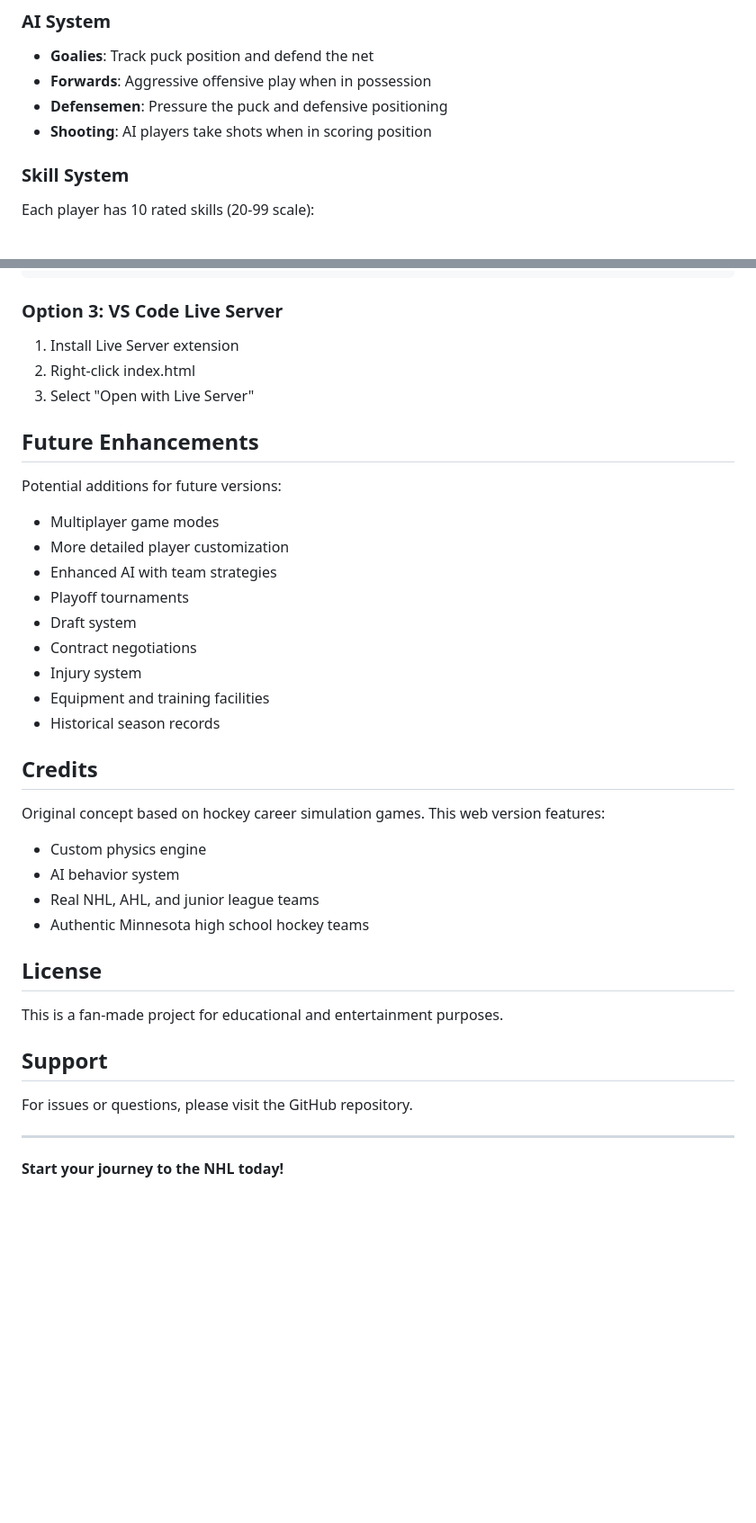
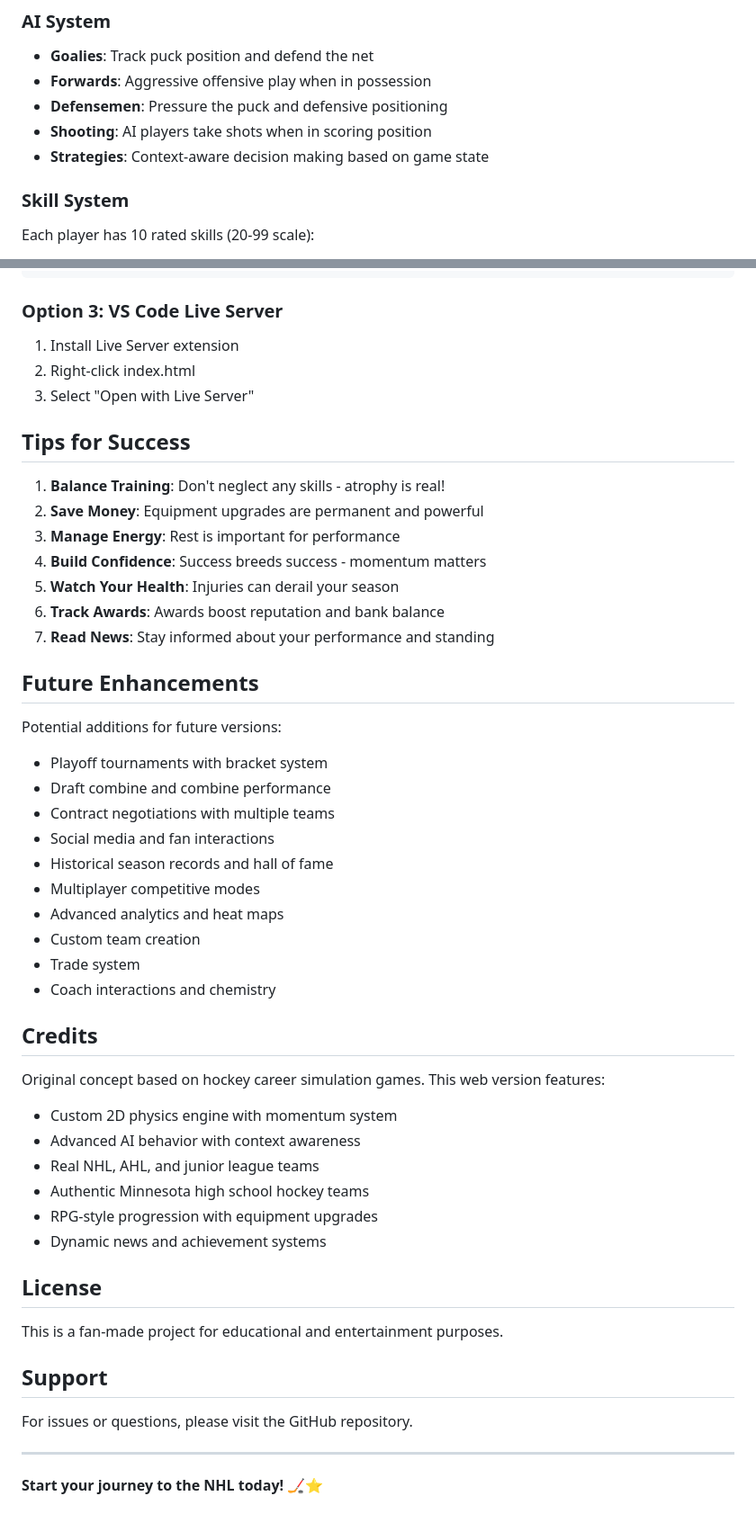
Before and after one commit to CryptoCode14/HockeyLifeSim, a Markdown page: README.md, 2 parts joined by grey strips. Shown at 90% size. GitHub-like rendering; blank space fills up the shorter version.

```diff
--- a/README.md
+++ b/README.md
@@ -83,6 +130,7 @@ A realistic NHL career simulation game playable in your web browser. Build your
 - **Forwards**: Aggressive offensive play when in possession
 - **Defensemen**: Pressure the puck and defensive positioning
 - **Shooting**: AI players take shots when in scoring position
+- **Strategies**: Context-aware decision making based on game state
 
 ### Skill System
 Each player has 10 rated skills (20-99 scale):
@@ -123,26 +185,39 @@ npx http-server -p 8080
 2. Right-click index.html
 3. Select "Open with Live Server"
 
+## Tips for Success
+
+1. **Balance Training**: Don't neglect any skills - atrophy is real!
+2. **Save Money**: Equipment upgrades are permanent and powerful
+3. **Manage Energy**: Rest is important for performance
+4. **Build Confidence**: Success breeds success - momentum matters
+5. **Watch Your Health**: Injuries can derail your season
+6. **Track Awards**: Awards boost reputation and bank balance
+7. **Read News**: Stay informed about your performance and standing
+
 ## Future Enhancements
 
 Potential additions for future versions:
-- Multiplayer game modes
-- More detailed player customization
-- Enhanced AI with team strategies
-- Playoff tournaments
-- Draft system
-- Contract negotiations
-- Injury system
-- Equipment and training facilities
-- Historical season records
+- Playoff tournaments with bracket system
+- Draft combine and combine performance
+- Contract negotiations with multiple teams
+- Social media and fan interactions
+- Historical season records and hall of fame
+- Multiplayer competitive modes
+- Advanced analytics and heat maps
+- Custom team creation
+- Trade system
+- Coach interactions and chemistry
 
 ## Credits
 
 Original concept based on hockey career simulation games. This web version features:
-- Custom physics engine
-- AI behavior system
+- Custom 2D physics engine with momentum system
+- Advanced AI behavior with context awareness
 - Real NHL, AHL, and junior league teams
 - Authentic Minnesota high school hockey teams
+- RPG-style progression with equipment upgrades
+- Dynamic news and achievement systems
 
 ## License
 
@@ -154,4 +229,4 @@ For issues or questions, please visit the GitHub repository.
 
 ---
 
-**Start your journey to the NHL today!**
+**Start your journey to the NHL today!** 🏒⭐
```
Also changed, not shown: other parts of README.md (+82 -21 lines).
